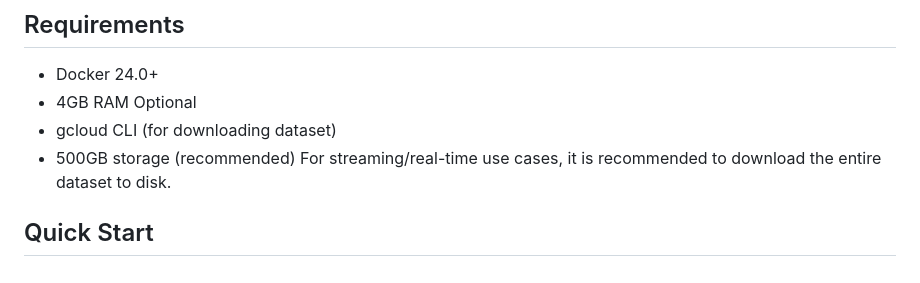
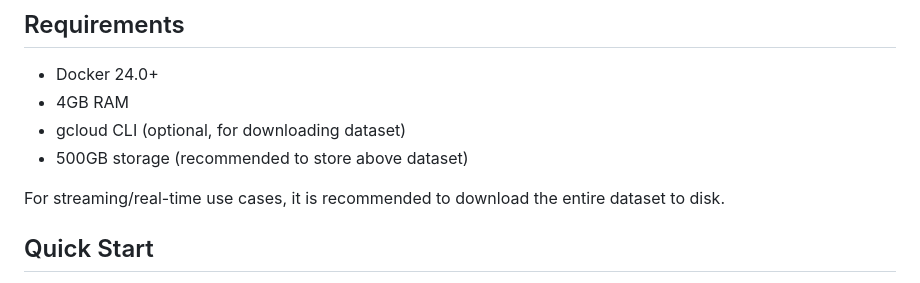
Before and after one commit to allenai/lighthouse, a Markdown page: README.md, the part around the change printed below. Rendered like a GitHub page.

```diff
--- a/README.md
+++ b/README.md
@@ -9,9 +9,9 @@ Key Features:
 ## Requirements
 - Docker 24.0+
 - 4GB RAM
-Optional
-- gcloud CLI (for downloading dataset)
-- 500GB storage (recommended)
+- gcloud CLI (optional, for downloading dataset)
+- 500GB storage (recommended to store above dataset)
+
 For streaming/real-time use cases, it is recommended to download the entire dataset to disk.
 
 ## Quick Start
```
Also changed, not shown: other parts of README.md (+2 -0 lines).
